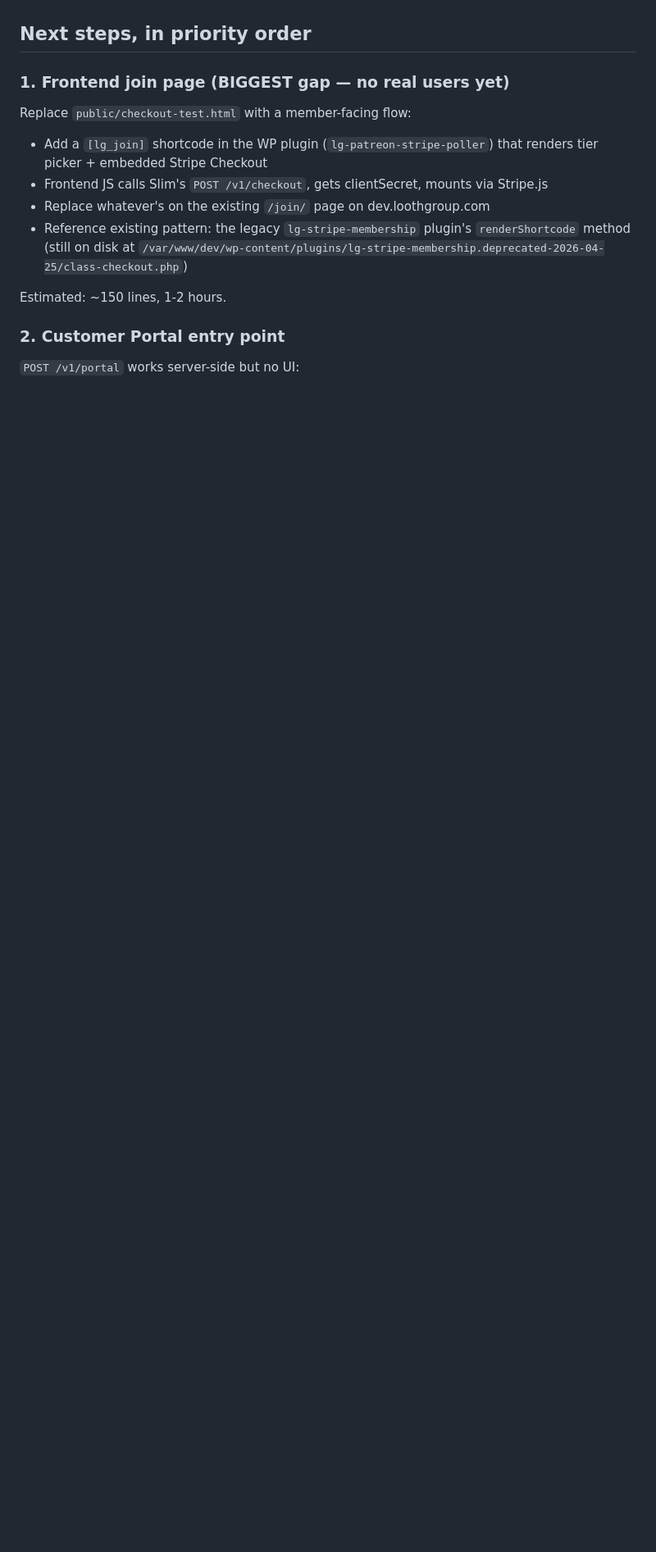
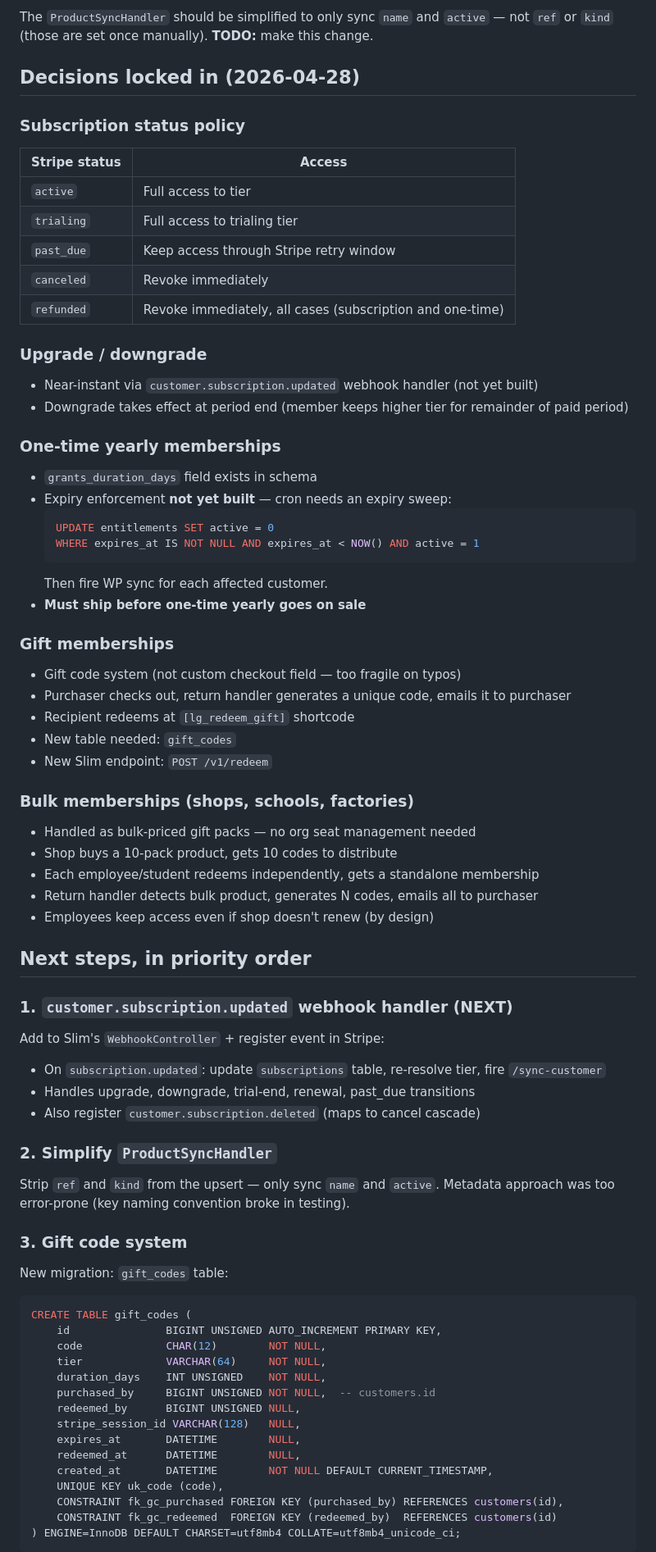
Before and after one commit to iandavlin/lg-stripe-billing, a Markdown page: PICKUP.md, the part around one of its changes. Shown at 82% size. GitHub-like rendering; blank space fills up the shorter version.

````diff
--- a/PICKUP.md
+++ b/PICKUP.md
@@ -47,18 +66,75 @@ Retired (folder renamed `*.deprecated-2026-04-25`):
+The `ProductSyncHandler` should be simplified to only sync `name` and `active` — not `ref` or `kind` (those are set once manually). **TODO:** make this change.
+
+## Decisions locked in (2026-04-28)
+
+### Subscription status policy
+| Stripe status | Access |
+|---|---|
+| `active` | Full access to tier |
+| `trialing` | Full access to trialing tier |
+| `past_due` | Keep access through Stripe retry window |
+| `canceled` | Revoke immediately |
+| `refunded` | Revoke immediately, all cases (subscription and one-time) |
+
+### Upgrade / downgrade
+- Near-instant via `customer.subscription.updated` webhook handler (not yet built)
+- Downgrade takes effect at period end (member keeps higher tier for remainder of paid period)
+
+### One-time yearly memberships
+- `grants_duration_days` field exists in schema
+- Expiry enforcement **not yet built** — cron needs an expiry sweep:
+  ```sql
+  UPDATE entitlements SET active = 0
+  WHERE expires_at IS NOT NULL AND expires_at < NOW() AND active = 1
+  ```
+  Then fire WP sync for each affected customer.
+- **Must ship before one-time yearly goes on sale**
+
+### Gift memberships
+- Gift code system (not custom checkout field — too fragile on typos)
+- Purchaser checks out, return handler generates a unique code, emails it to purchaser
+- Recipient redeems at `[lg_redeem_gift]` shortcode
+- New table needed: `gift_codes`
+- New Slim endpoint: `POST /v1/redeem`
+
+### Bulk memberships (shops, schools, factories)
+- Handled as bulk-priced gift packs — no org seat management needed
+- Shop buys a 10-pack product, gets 10 codes to distribute
+- Each employee/student redeems independently, gets a standalone membership
+- Return handler detects bulk product, generates N codes, emails all to purchaser
+- Employees keep access even if shop doesn't renew (by design)
 
 ## Next steps, in priority order
 
-### 1. Frontend join page (BIGGEST gap — no real users yet)
+### 1. `customer.subscription.updated` webhook handler (NEXT)
 
-Replace `public/checkout-test.html` with a member-facing flow:
+Add to Slim's `WebhookController` + register event in Stripe:
+- On `subscription.updated`: update `subscriptions` table, re-resolve tier, fire `/sync-customer`
+- Handles upgrade, downgrade, trial-end, renewal, past_due transitions
+- Also register `customer.subscription.deleted` (maps to cancel cascade)
 
-- Add a `[lg_join]` shortcode in the WP plugin (`lg-patreon-stripe-poller`) that renders tier picker + embedded Stripe Checkout
-- Frontend JS calls Slim's `POST /v1/checkout`, gets clientSecret, mounts via Stripe.js
-- Replace whatever's on the existing `/join/` page on dev.loothgroup.com
-- Reference existing pattern: the legacy `lg-stripe-membership` plugin's `renderShortcode` method (still on disk at `/var/www/dev/wp-content/plugins/lg-stripe-membership.deprecated-2026-04-25/class-checkout.php`)
+### 2. Simplify `ProductSyncHandler`
 
-Estimated: ~150 lines, 1-2 hours.
+Strip `ref` and `kind` from the upsert — only sync `name` and `active`. Metadata approach was too error-prone (key naming convention broke in testing).
 
-### 2. Customer Portal entry point
+### 3. Gift code system
 
-`POST /v1/portal` works server-side but no UI:
+New migration: `gift_codes` table:
+```sql
+CREATE TABLE gift_codes (
+    id               BIGINT UNSIGNED AUTO_INCREMENT PRIMARY KEY,
+    code             CHAR(12)        NOT NULL,
+    tier             VARCHAR(64)     NOT NULL,
+    duration_days    INT UNSIGNED    NOT NULL,
+    purchased_by     BIGINT UNSIGNED NOT NULL,  -- customers.id
+    redeemed_by      BIGINT UNSIGNED NULL,
+    stripe_session_id VARCHAR(128)   NULL,
+    expires_at       DATETIME        NULL,
+    redeemed_at      DATETIME        NULL,
+    created_at       DATETIME        NOT NULL DEFAULT CURRENT_TIMESTAMP,
+    UNIQUE KEY uk_code (code),
+    CONSTRAINT fk_gc_purchased FOREIGN KEY (purchased_by) REFERENCES customers(id),
+    CONSTRAINT fk_gc_redeemed  FOREIGN KEY (redeemed_by)  REFERENCES customers(id)
+) ENGINE=InnoDB DEFAULT CHARSET=utf8mb4 COLLATE=utf8mb4_unicode_ci;
+```
 
````
Also changed, not shown: other parts of PICKUP.md (+61 -52 lines).
